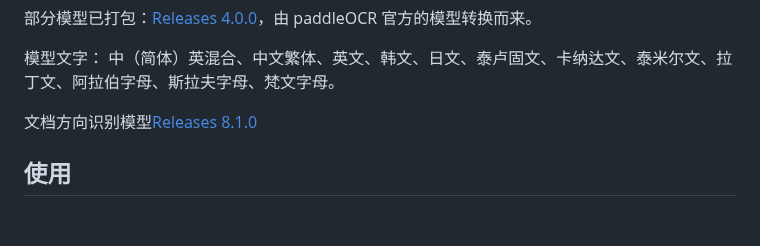
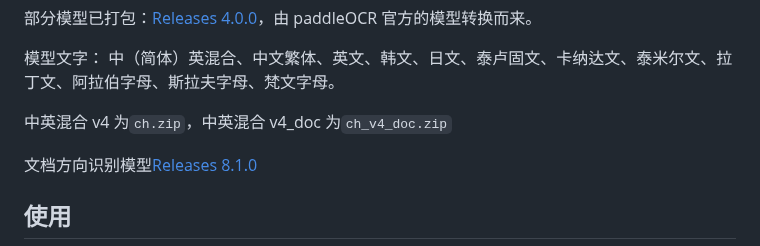
Before and after one commit to xushengfeng/eSearch-OCR, a Markdown page: README.md, the part around the change. GitHub-like rendering; blank space fills up the shorter version.

Commit message:
文档 添加模型描述

```diff
--- a/README.md
+++ b/README.md
@@ -22,6 +22,8 @@
 部分模型已打包：[Releases 4.0.0](https://github.com/xushengfeng/eSearch-OCR/releases/tag/4.0.0)，由 paddleOCR 官方的模型转换而来。
 
 模型文字： 中（简体）英混合、中文繁体、英文、韩文、日文、泰卢固文、卡纳达文、泰米尔文、拉丁文、阿拉伯字母、斯拉夫字母、梵文字母。
+
+中英混合 v4 为`ch.zip`，中英混合 v4_doc 为`ch_v4_doc.zip`
 
 文档方向识别模型[Releases 8.1.0](https://github.com/xushengfeng/eSearch-OCR/releases/tag/8.1.0)
 
```
